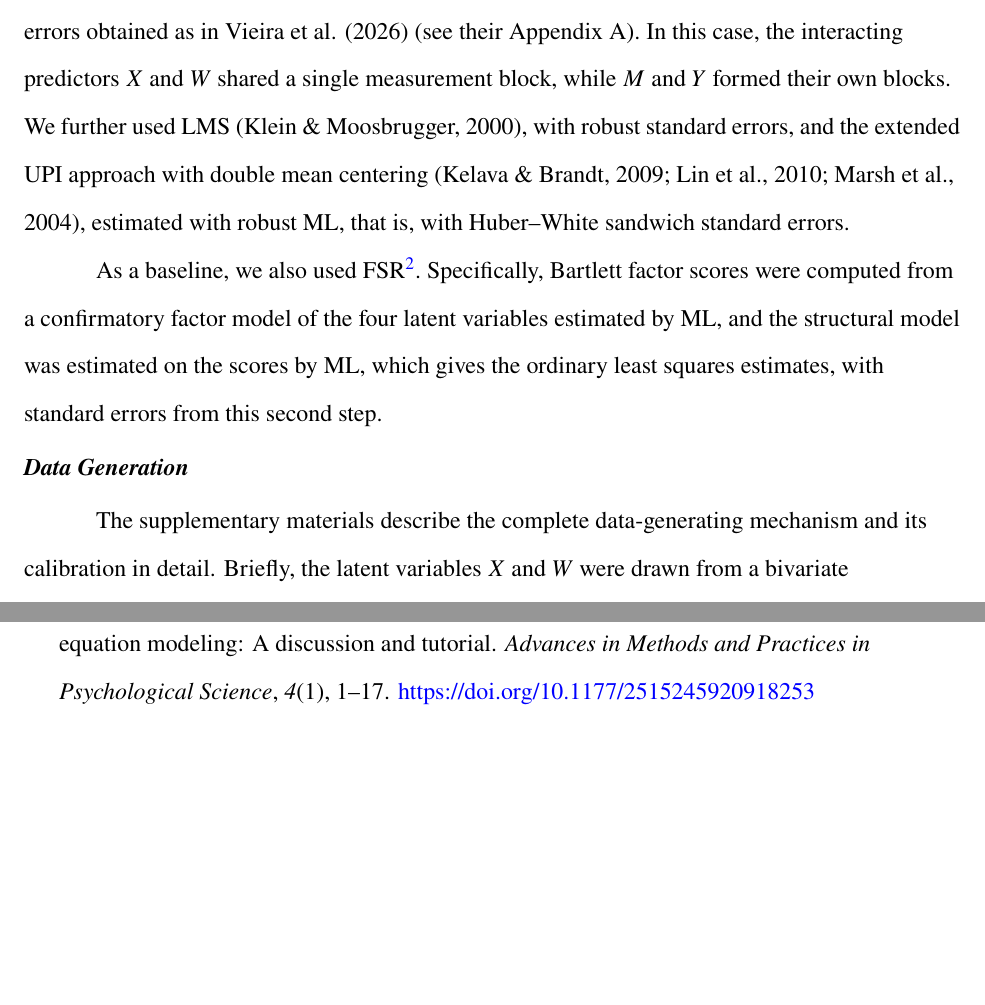
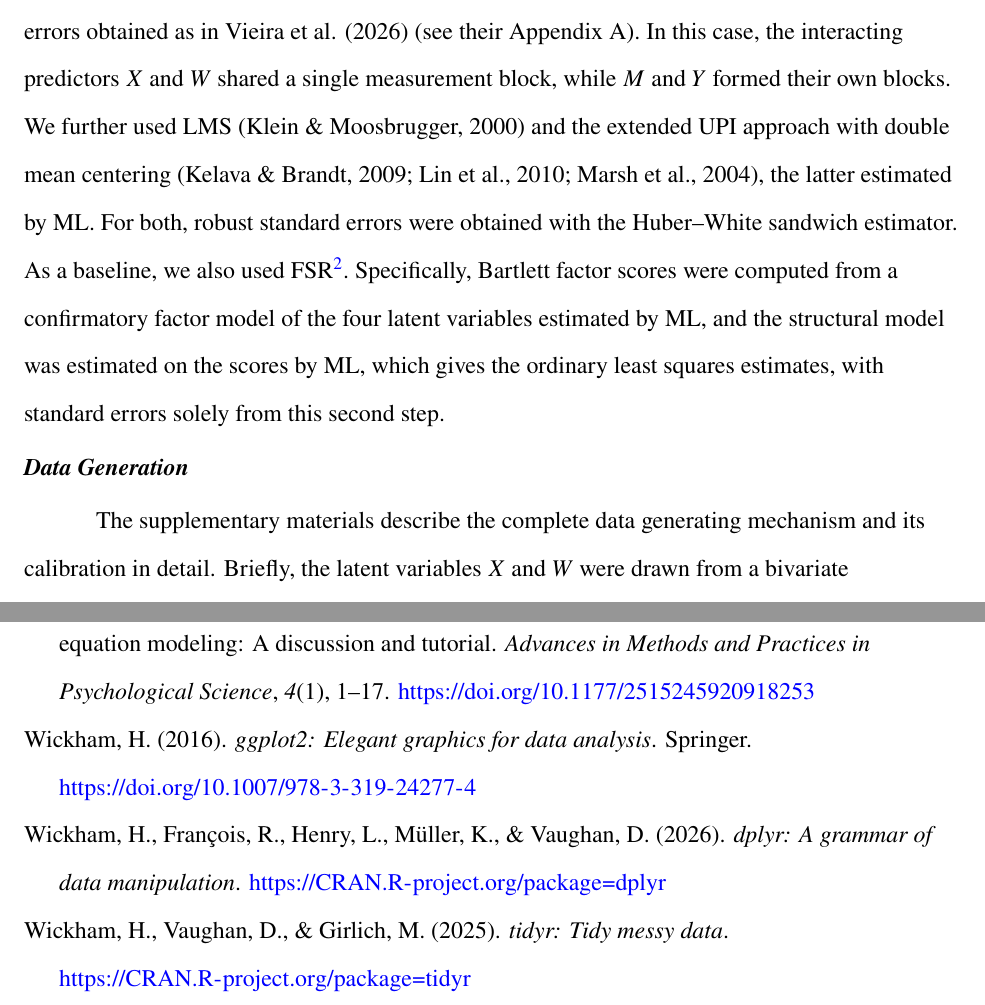
Before and after one commit to felipelfv/simulation_modmid, a LaTeX paper (manuscript/article.tex): two parts of pages 9 and 28 of 39 before the commit and two parts of pages 9 and 29 of 40 after it, joined at a grey line, cut so that both start at the same text, the shorter picture padded with empty space. The pictures show the PDF file docs/article.pdf that the author committed with the source.

Commit message:
Updated manuscript PDF

```diff
--- a/manuscript/article.tex
+++ b/manuscript/article.tex
@@ -574,20 +574,12 @@
 (2026) (see their Appendix A). In this case, the interacting predictors
 \(X\) and \(W\) shared a single measurement block, while \(M\) and \(Y\)
 formed their own blocks. We further used LMS (Klein \& Moosbrugger,
-2000), with robust standard errors, and the extended UPI approach with
-double mean centering (Kelava \& Brandt, 2009; Lin et al., 2010; Marsh
-et al., 2004), estimated with robust ML, that is, with Huber--White
-sandwich standard errors.
-
-As a baseline, we also used FSR\footnote{We note that the approach of
-  Skrondal and Laake (2001), used for latent interactions by Ng and Chan
-  (2020), would be a more principled choice, in which regression
-  (Thurstone) factor scores are used for the explanatory variables and
-  Bartlett factor scores for the response variables. However, as noted
-  previously (Devlieger et al., 2016), this does not work in models
-  where a variable is both explanatory and a response, as the mediator
-  is here.}. Specifically, Bartlett factor scores were computed from a
-confirmatory factor model of the four latent variables estimated by ML,
-and the structural model was estimated on the scores by ML, which gives
-the ordinary least squares estimates, with standard errors from this
-second step.
+2000) and the extended UPI approach with double mean centering (Kelava
+\& Brandt, 2009; Lin et al., 2010; Marsh et al., 2004), the latter
+estimated by ML. For both, robust standard errors were obtained with the
+Huber--White sandwich estimator. As a baseline, we also used
+FSR\footnote{We note that the approach of Skrondal and Laake (2001),
+  used for latent interactions by Ng and Chan (2020), would be a more
+  principled choice, in which regression (Thurstone) factor scores are
+  used for the explanatory variables and Bartlett factor scores for the
+  response variables. However, as noted previously (Devlieger et al.,
@@ -594,7 +591,8 @@
+estimates, with standard errors solely from this second step.
 
 \subsubsection{Data Generation}\label{data-generation}
 
-The supplementary materials describe the complete data-generating
+The supplementary materials describe the complete data generating
 mechanism and its calibration in detail. Briefly, the latent variables
 \(X\) and \(W\) were drawn from a bivariate distribution with
 \(\operatorname{Cor}(X, W) = \rho = 0.3\), constructed with the
@@ -736,11 +734,3 @@
 packages for estimation, \emph{covsim} (Grønneberg et al., 2022) and
 \emph{rvinecopulib} (Nagler \& Vatter, 2025) for data generation, and
 \emph{simhelpers} (Joshi \& Pustejovsky, 2025) for performance
-evaluation. Conditions were run in parallel with the \emph{parallel}
-package. Reproducible and independent random-number streams were
-obtained with the L'Ecuyer-CMRG generator. The computational environment
-was pinned with Nix (Dolstra et al., 2004) via the \emph{rix} package
-(Rodrigues \& Baumann, 2026) to ensure reproducibility, and the article
-was written with the \emph{apaquarto} extension (Schneider, 2026). For
-the R version, package versions, code, manuscript, and materials, see
-the project repository.
@@ -746,0 +741 @@
+independent random-number streams were obtained with the L'Ecuyer-CMRG
@@ -1714,6 +1714,19 @@
 \emph{Advances in Methods and Practices in Psychological Science},
 \emph{4}(1), 1--17. \url{https://doi.org/10.1177/2515245920918253}
 
+\bibitem[\citeproctext]{ref-Wickham2016}
+Wickham, H. (2016). \emph{{ggplot2}: Elegant graphics for data
+analysis}. Springer. \url{https://doi.org/10.1007/978-3-319-24277-4}
+
+\bibitem[\citeproctext]{ref-Wickham2026}
+Wickham, H., François, R., Henry, L., Müller, K., \& Vaughan, D. (2026).
+\emph{{dplyr}: A grammar of data manipulation}.
+\url{https://CRAN.R-project.org/package=dplyr}
+
+\bibitem[\citeproctext]{ref-Wickham2025}
+Wickham, H., Vaughan, D., \& Girlich, M. (2025). \emph{{tidyr}: Tidy
+messy data}. \url{https://CRAN.R-project.org/package=tidyr}
+
 \end{CSLReferences}
 
 
```
Also changed, not shown: docs/article.pdf, manuscript/article.tex (34 more changed lines), 1 other file.
